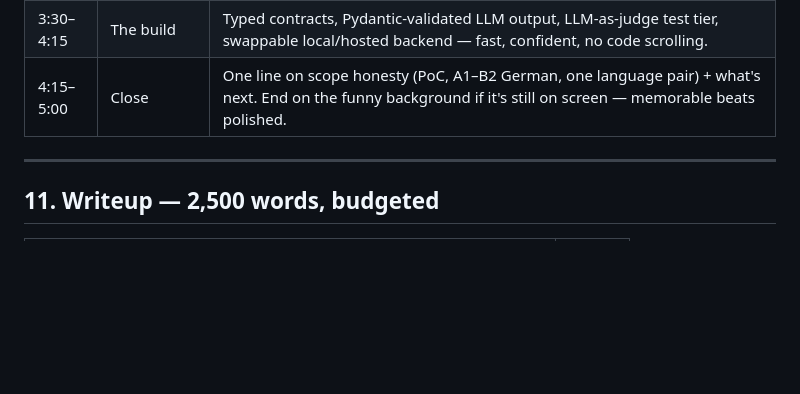
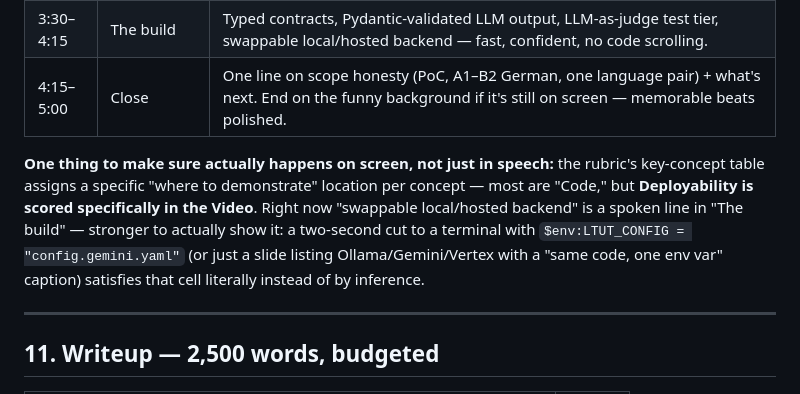
Before and after one commit to cookieTroll/language-tutor, a Markdown page: CAPSTONE_READINESS.md, the part around one of its changes. Rendered like a GitHub page; blank space fills up the shorter version.

```diff
--- a/CAPSTONE_READINESS.md
+++ b/CAPSTONE_READINESS.md
@@ -329,6 +349,14 @@ priority order, matching the ranking in §3:
 | 3:30–4:15 | The build | Typed contracts, Pydantic-validated LLM output, LLM-as-judge test tier, swappable local/hosted backend — fast, confident, no code scrolling. |
 | 4:15–5:00 | Close | One line on scope honesty (PoC, A1–B2 German, one language pair) + what's next. End on the funny background if it's still on screen — memorable beats polished. |
 
+**One thing to make sure actually happens on screen, not just in speech:** the
+rubric's key-concept table assigns a specific "where to demonstrate" location per
+concept — most are "Code," but **Deployability is scored specifically in the
+Video**. Right now "swappable local/hosted backend" is a spoken line in "The build"
+— stronger to actually show it: a two-second cut to a terminal with `$env:LTUT_CONFIG
+= "config.gemini.yaml"` (or just a slide listing Ollama/Gemini/Vertex with a "same
+code, one env var" caption) satisfies that cell literally instead of by inference.
+
 ---
 
 ## 11. Writeup — 2,500 words, budgeted
```
Also changed, not shown: other parts of CAPSTONE_READINESS.md (+57 -10 lines).
